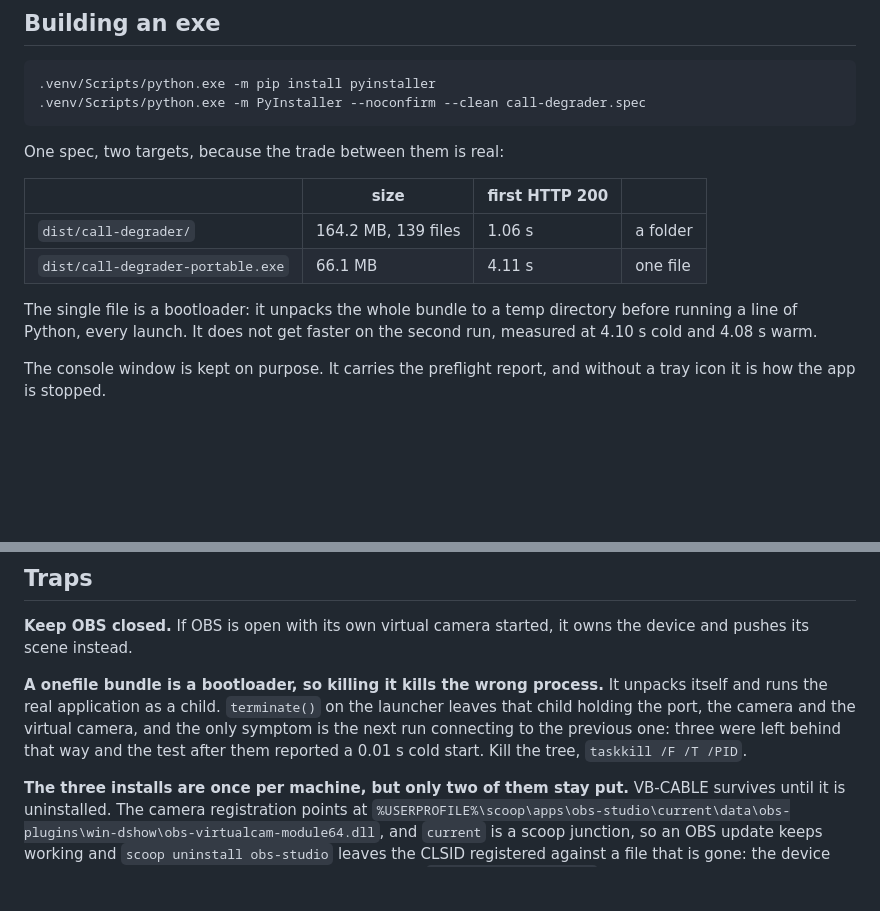
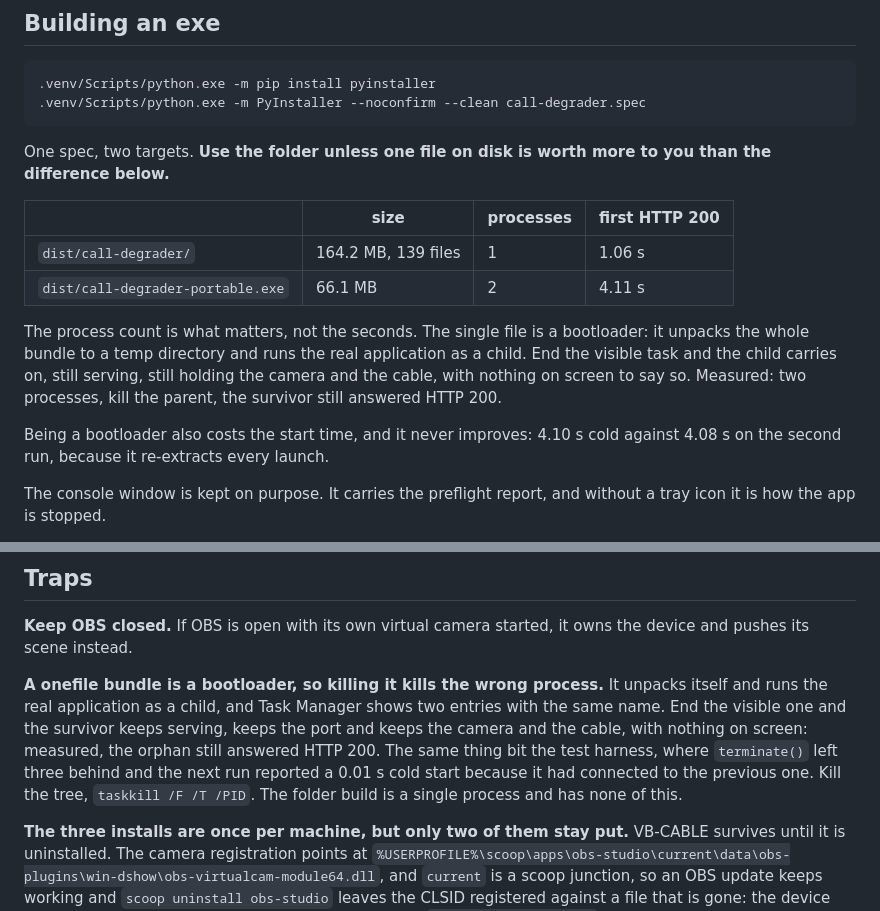
Before and after one commit to Aptul9/call-degrader, a Markdown page: README.md, 2 parts joined by grey strips. Rendered like a GitHub page; blank space fills up the shorter version.

Commit message:
docs: the folder build wins on process count, not on start time
The single file is a bootloader and shows up as two entries with the
same name in Task Manager. Ending the visible one leaves the real
application running: measured, the survivor still answered HTTP 200 and
still held the port, the camera and the cable, with nothing on screen.
The folder build is one process and cannot do that.

Start time was the headline and it should not have been. Three seconds
once before a call is nothing; an invisible process holding your webcam
is not.

````diff
--- a/README.md
+++ b/README.md
@@ -129,14 +129,16 @@ Every effect also has its own weight, and a weight of zero turns it off.
 .venv/Scripts/python.exe -m PyInstaller --noconfirm --clean call-degrader.spec
 ```
 
-One spec, two targets, because the trade between them is real:
+One spec, two targets. **Use the folder unless one file on disk is worth more to you than the difference below.**
 
-| | size | first HTTP 200 | |
+| | size | processes | first HTTP 200 |
 |---|---|---|---|
-| `dist/call-degrader/` | 164.2 MB, 139 files | 1.06 s | a folder |
-| `dist/call-degrader-portable.exe` | 66.1 MB | 4.11 s | one file |
+| `dist/call-degrader/` | 164.2 MB, 139 files | 1 | 1.06 s |
+| `dist/call-degrader-portable.exe` | 66.1 MB | 2 | 4.11 s |
 
-The single file is a bootloader: it unpacks the whole bundle to a temp directory before running a line of Python, every launch. It does not get faster on the second run, measured at 4.10 s cold and 4.08 s warm.
+The process count is what matters, not the seconds. The single file is a bootloader: it unpacks the whole bundle to a temp directory and runs the real application as a child. End the visible task and the child carries on, still serving, still holding the camera and the cable, with nothing on screen to say so. Measured: two processes, kill the parent, the survivor still answered HTTP 200.
+
+Being a bootloader also costs the start time, and it never improves: 4.10 s cold against 4.08 s on the second run, because it re-extracts every launch.
 
 The console window is kept on purpose. It carries the preflight report, and without a tray icon it is how the app is stopped.
 
@@ -164,7 +166,7 @@ The two tone-based suites need the app started with `--mic "Stereo Mix"` and **a
 
 **Keep OBS closed.** If OBS is open with its own virtual camera started, it owns the device and pushes its scene instead.
 
-**A onefile bundle is a bootloader, so killing it kills the wrong process.** It unpacks itself and runs the real application as a child. `terminate()` on the launcher leaves that child holding the port, the camera and the virtual camera, and the only symptom is the next run connecting to the previous one: three were left behind that way and the test after them reported a 0.01 s cold start. Kill the tree, `taskkill /F /T /PID`.
+**A onefile bundle is a bootloader, so killing it kills the wrong process.** It unpacks itself and runs the real application as a child, and Task Manager shows two entries with the same name. End the visible one and the survivor keeps serving, keeps the port and keeps the camera and the cable, with nothing on screen: measured, the orphan still answered HTTP 200. The same thing bit the test harness, where `terminate()` left three behind and the next run reported a 0.01 s cold start because it had connected to the previous one. Kill the tree, `taskkill /F /T /PID`. The folder build is a single process and has none of this.
 
 **The three installs are once per machine, but only two of them stay put.** VB-CABLE survives until it is uninstalled. The camera registration points at `%USERPROFILE%\scoop\apps\obs-studio\current\data\obs-plugins\win-dshow\obs-virtualcam-module64.dll`, and `current` is a scoop junction, so an OBS update keeps working and `scoop uninstall obs-studio` leaves the CLSID registered against a file that is gone: the device still lists in every picker and fails to open. The Teams `EnableFrameServerMode` pair was found absent on the development machine after having been set earlier, and Teams went on listing both devices anyway, so current builds do not depend on it. The preflight reports all three on every start, the Teams one quietly as a note.
 
````
